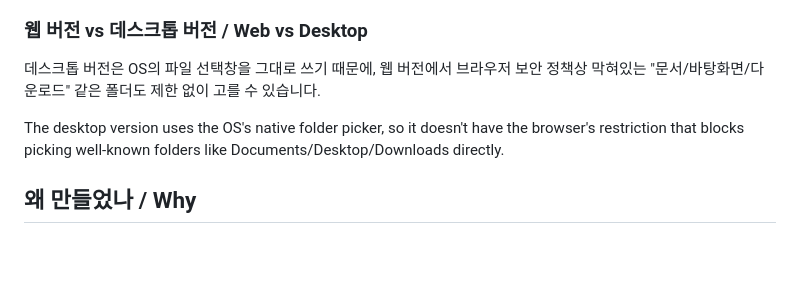
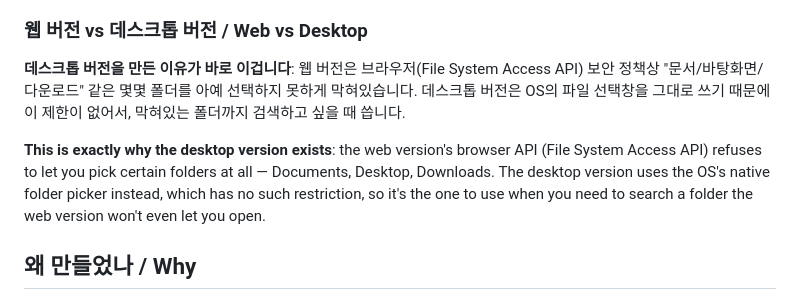
Before and after one commit to iamtalker/folder-search, a Markdown page: README.md, the part around the change. GitHub-like rendering; blank space fills up the shorter version.

Commit message:
docs: make clear the desktop version exists specifically to search folders the browser blocks

```diff
--- a/README.md
+++ b/README.md
@@ -40,9 +40,9 @@ There are two versions: a **web version** (single file `폴더검색.html`) and
 
 ### 웹 버전 vs 데스크톱 버전 / Web vs Desktop
 
-데스크톱 버전은 OS의 파일 선택창을 그대로 쓰기 때문에, 웹 버전에서 브라우저 보안 정책상 막혀있는 "문서/바탕화면/다운로드" 같은 폴더도 제한 없이 고를 수 있습니다.
+**데스크톱 버전을 만든 이유가 바로 이겁니다**: 웹 버전은 브라우저(File System Access API) 보안 정책상 "문서/바탕화면/다운로드" 같은 몇몇 폴더를 아예 선택하지 못하게 막혀있습니다. 데스크톱 버전은 OS의 파일 선택창을 그대로 쓰기 때문에 이 제한이 없어서, 막혀있는 폴더까지 검색하고 싶을 때 씁니다.
 
-The desktop version uses the OS's native folder picker, so it doesn't have the browser's restriction that blocks picking well-known folders like Documents/Desktop/Downloads directly.
+**This is exactly why the desktop version exists**: the web version's browser API (File System Access API) refuses to let you pick certain folders at all — Documents, Desktop, Downloads. The desktop version uses the OS's native folder picker instead, which has no such restriction, so it's the one to use when you need to search a folder the web version won't even let you open.
 
 ## 왜 만들었나 / Why
 
```
